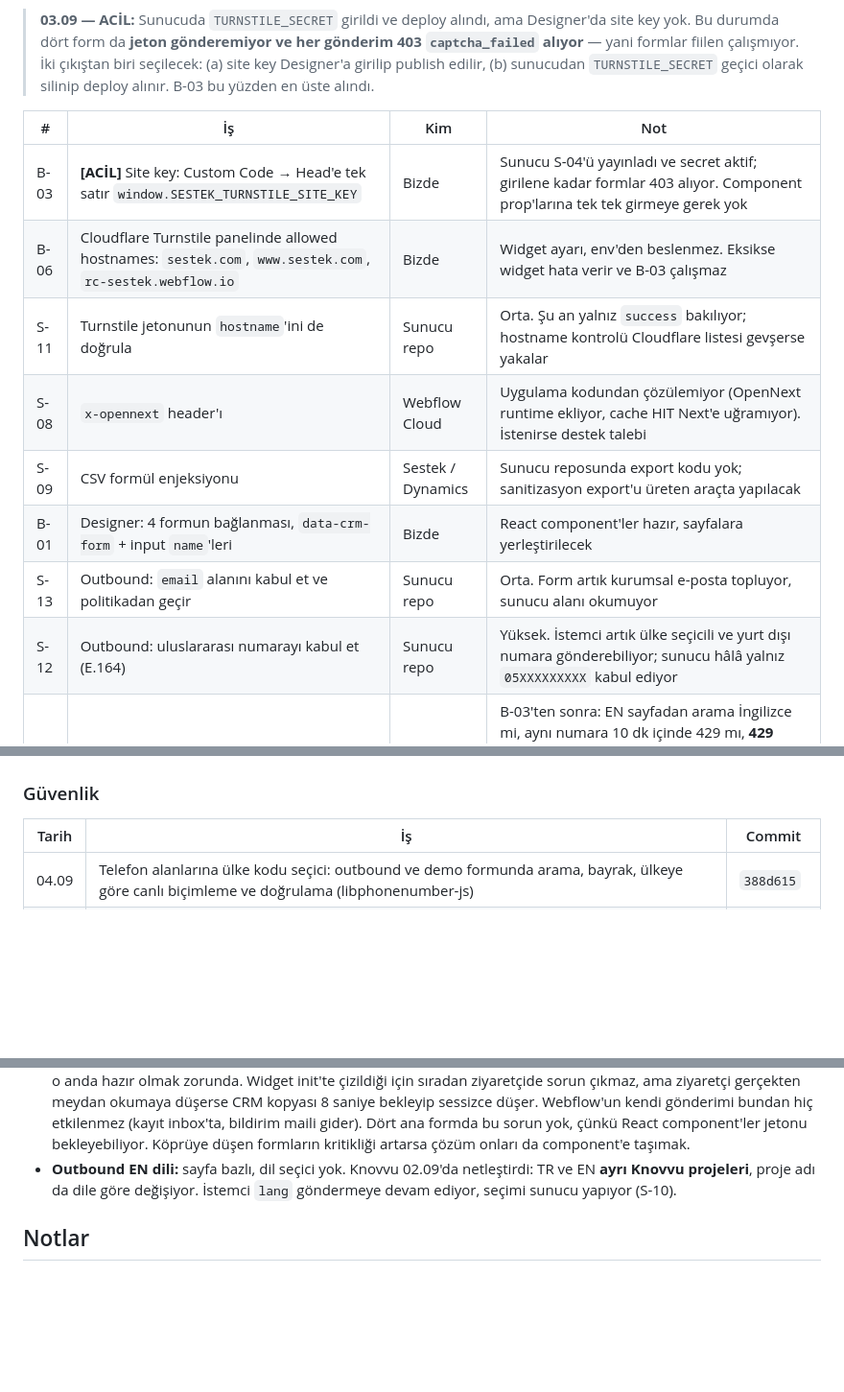
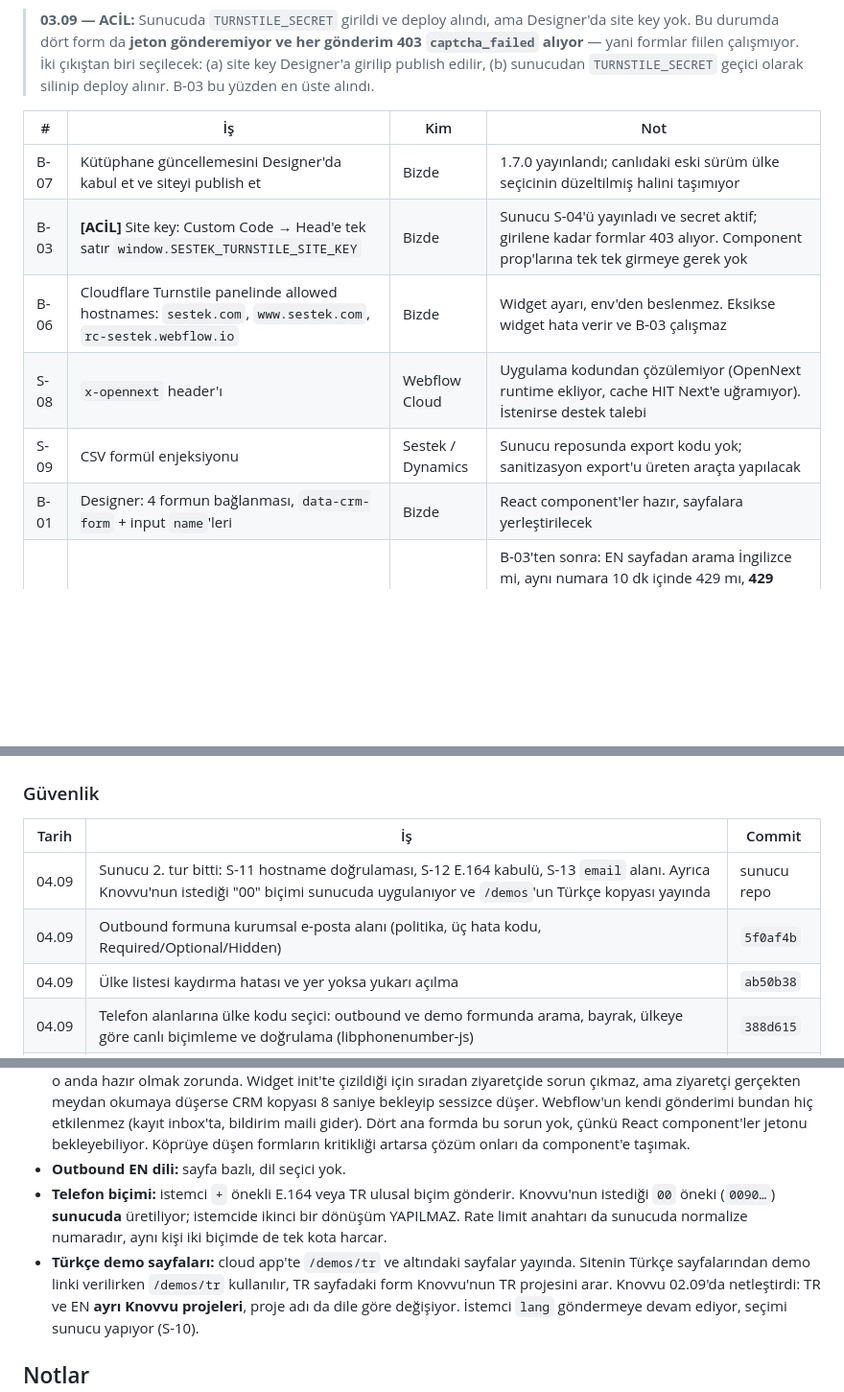
Before and after one commit to Roicool/sestek, a Markdown page: docs/DURUM.md, 3 parts joined by grey strips. Shown at 96% size. GitHub-like rendering; blank space fills up the shorter version.

Commit message:
docs: fold in the server's second round and what is left on our side
The server finished S-11, S-12 and S-13, so those rows leave the queue. Two
decisions from their note are worth keeping where we will look for them: the
"00" prefix Knovvu wants is produced on the server, so the client must not
convert a second time, and the Turkish demo pages live at /demos/tr.

Their note also reports the country picker as broken live, with no country
selectable and no scrolling. Both come from the same build: without
min-height:0 the list could not scroll, and the panel always opened
downward, so on a field low in the page only its top edge was reachable and
nothing below the first row could be clicked. Both were fixed in 1.6.1,
which published after they tested. Accepting the library update and
republishing is now its own row, since the live site is what they measured.

Co-Authored-By: Claude Opus 5 <noreply@anthropic.com>
Claude-Session: https://claude.ai/code/session_01L7E3DTV9oXsbTWwxEH62c3

```diff
--- a/docs/DURUM.md
+++ b/docs/DURUM.md
@@ -33,14 +33,12 @@ satırlık özetiyle anılır; ayrıntı iki yerde tutulmuyor.
 
 | # | İş | Kim | Not |
 |---|---|---|---|
+| B-07 | Kütüphane güncellemesini Designer'da kabul et ve siteyi publish et | Bizde | 1.7.0 yayınlandı; canlıdaki eski sürüm ülke seçicinin düzeltilmiş halini taşımıyor |
 | B-03 | **[ACİL]** Site key: Custom Code → Head'e tek satır `window.SESTEK_TURNSTILE_SITE_KEY` | Bizde | Sunucu S-04'ü yayınladı ve secret aktif; girilene kadar formlar 403 alıyor. Component prop'larına tek tek girmeye gerek yok |
 | B-06 | Cloudflare Turnstile panelinde allowed hostnames: `sestek.com`, `www.sestek.com`, `rc-sestek.webflow.io` | Bizde | Widget ayarı, env'den beslenmez. Eksikse widget hata verir ve B-03 çalışmaz |
-| S-11 | Turnstile jetonunun `hostname`'ini de doğrula | Sunucu repo | Orta. Şu an yalnız `success` bakılıyor; hostname kontrolü Cloudflare listesi gevşerse yakalar |
 | S-08 | `x-opennext` header'ı | Webflow Cloud | Uygulama kodundan çözülemiyor (OpenNext runtime ekliyor, cache HIT Next'e uğramıyor). İstenirse destek talebi |
 | S-09 | CSV formül enjeksiyonu | Sestek / Dynamics | Sunucu reposunda export kodu yok; sanitizasyon export'u üreten araçta yapılacak |
 | B-01 | Designer: 4 formun bağlanması, `data-crm-form` + input `name`'leri | Bizde | React component'ler hazır, sayfalara yerleştirilecek |
-| S-13 | Outbound: `email` alanını kabul et ve politikadan geçir | Sunucu repo | Orta. Form artık kurumsal e-posta topluyor, sunucu alanı okumuyor |
-| S-12 | Outbound: uluslararası numarayı kabul et (E.164) | Sunucu repo | Yüksek. İstemci artık ülke seçicili ve yurt dışı numara gönderebiliyor; sunucu hâlâ yalnız `05XXXXXXXXX` kabul ediyor |
 | B-04 | Uçtan uca canlı test | Bizde | B-03'ten sonra: EN sayfadan arama İngilizce mi, aynı numara 10 dk içinde 429 mı, **429 penceresinde sunucuya deploy alıp tekrar dene** (KV sayacı deploy'u atlatıyor mu — S-01/S-03 kabul kriterinin ikinci yarısı), jetonsuz curl 403 mü, gmail'li demo `free_email` mi, newsletter+gmail geçiyor mu |
 | B-05 | Turnstile anahtarlarının Sestek Cloudflare hesabına devri | Bizde + Sestek | Site key + secret key AYNI ANDA değişir |
 
@@ -68,6 +66,9 @@ satırlık özetiyle anılır; ayrıntı iki yerde tutulmuyor.
 
 | Tarih | İş | Commit |
 |---|---|---|
+| 04.09 | Sunucu 2. tur bitti: S-11 hostname doğrulaması, S-12 E.164 kabulü, S-13 `email` alanı. Ayrıca Knovvu'nun istediği "00" biçimi sunucuda uygulanıyor ve `/demos`'un Türkçe kopyası yayında | sunucu repo |
+| 04.09 | Outbound formuna kurumsal e-posta alanı (politika, üç hata kodu, Required/Optional/Hidden) | `5f0af4b` |
+| 04.09 | Ülke listesi kaydırma hatası ve yer yoksa yukarı açılma | `ab50b38` |
 | 04.09 | Telefon alanlarına ülke kodu seçici: outbound ve demo formunda arama, bayrak, ülkeye göre canlı biçimleme ve doğrulama (libphonenumber-js) | `388d615` |
 | 03.09 | Sunucu tarafı S-01…S-07 ve S-10 bitti (kalıcı KV rate limit, Content-Type + Origin, Turnstile doğrulaması, e-posta politikası, günlük tavan, saatlik alarm, dile göre Knovvu projesi). S-08 ve S-09 bizim kapsamımız dışına çıktı | sunucu repo |
 | 03.09 | Sunucu hata kodu artık `error` **veya** `reason` alanından okunuyor ve tek biçime indiriliyor; CRM `reason` kullandığı için `free_email` gibi anlamlı hatalar ziyaretçiye "bir şeyler ters gitti" olarak görünüyordu | `2b3f24e` |
@@ -139,7 +140,14 @@ satırlık özetiyle anılır; ayrıntı iki yerde tutulmuyor.
   bildirim maili gider). Dört ana formda bu sorun yok, çünkü React
   component'ler jetonu bekleyebiliyor. Köprüye düşen formların kritikliği
   artarsa çözüm onları da component'e taşımak.
-- **Outbound EN dili:** sayfa bazlı, dil seçici yok. Knovvu 02.09'da netleştirdi:
+- **Outbound EN dili:** sayfa bazlı, dil seçici yok.
+- **Telefon biçimi:** istemci `+` önekli E.164 veya TR ulusal biçim gönderir.
+  Knovvu'nun istediği `00` öneki (`0090…`) **sunucuda** üretiliyor; istemcide
+  ikinci bir dönüşüm YAPILMAZ. Rate limit anahtarı da sunucuda normalize
+  numaradır, aynı kişi iki biçimde de tek kota harcar.
+- **Türkçe demo sayfaları:** cloud app'te `/demos/tr` ve altındaki sayfalar
+  yayında. Sitenin Türkçe sayfalarından demo linki verilirken `/demos/tr`
+  kullanılır, TR sayfadaki form Knovvu'nun TR projesini arar. Knovvu 02.09'da netleştirdi:
   TR ve EN **ayrı Knovvu projeleri**, proje adı da dile göre değişiyor. İstemci
   `lang` göndermeye devam ediyor, seçimi sunucu yapıyor (S-10).
 
```
